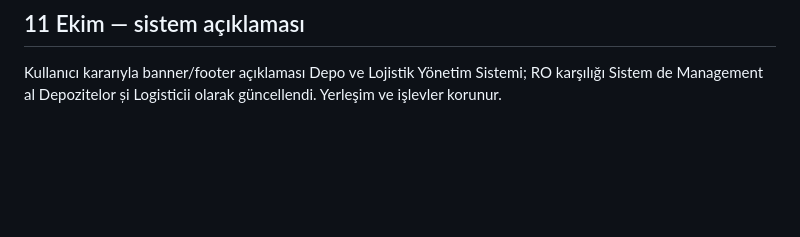
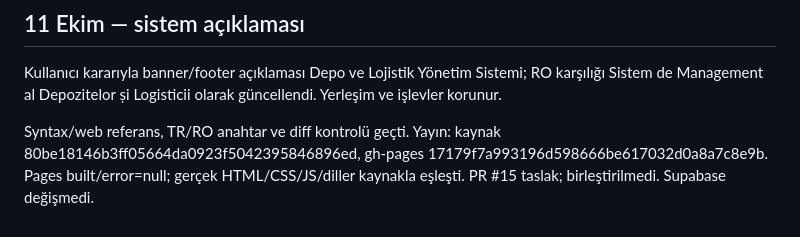
Before and after one commit to Vetmaster/romway, a Markdown page: docs/INCELEME.md, the part around the change. Drawn GitHub-style; blank space fills up the shorter version.

```diff
--- a/docs/INCELEME.md
+++ b/docs/INCELEME.md
@@ -150,3 +150,5 @@ Yayın: kaynak 9a99d123993c9d88f21c06bd8326023e8e3a7071, gh-pages 04b2f9a70a4389
 ## 11 Ekim — sistem açıklaması
 
 Kullanıcı kararıyla banner/footer açıklaması Depo ve Lojistik Yönetim Sistemi; RO karşılığı Sistem de Management al Depozitelor și Logisticii olarak güncellendi. Yerleşim ve işlevler korunur.
+
+Syntax/web referans, TR/RO anahtar ve diff kontrolü geçti. Yayın: kaynak 80be18146b3ff05664da0923f5042395846896ed, gh-pages 17179f7a993196d598666be617032d0a8a7c8e9b. Pages built/error=null; gerçek HTML/CSS/JS/diller kaynakla eşleşti. PR #15 taslak; birleştirilmedi. Supabase değişmedi.
```
Also changed, not shown: docs/TODO.md (+1 -0 lines).
